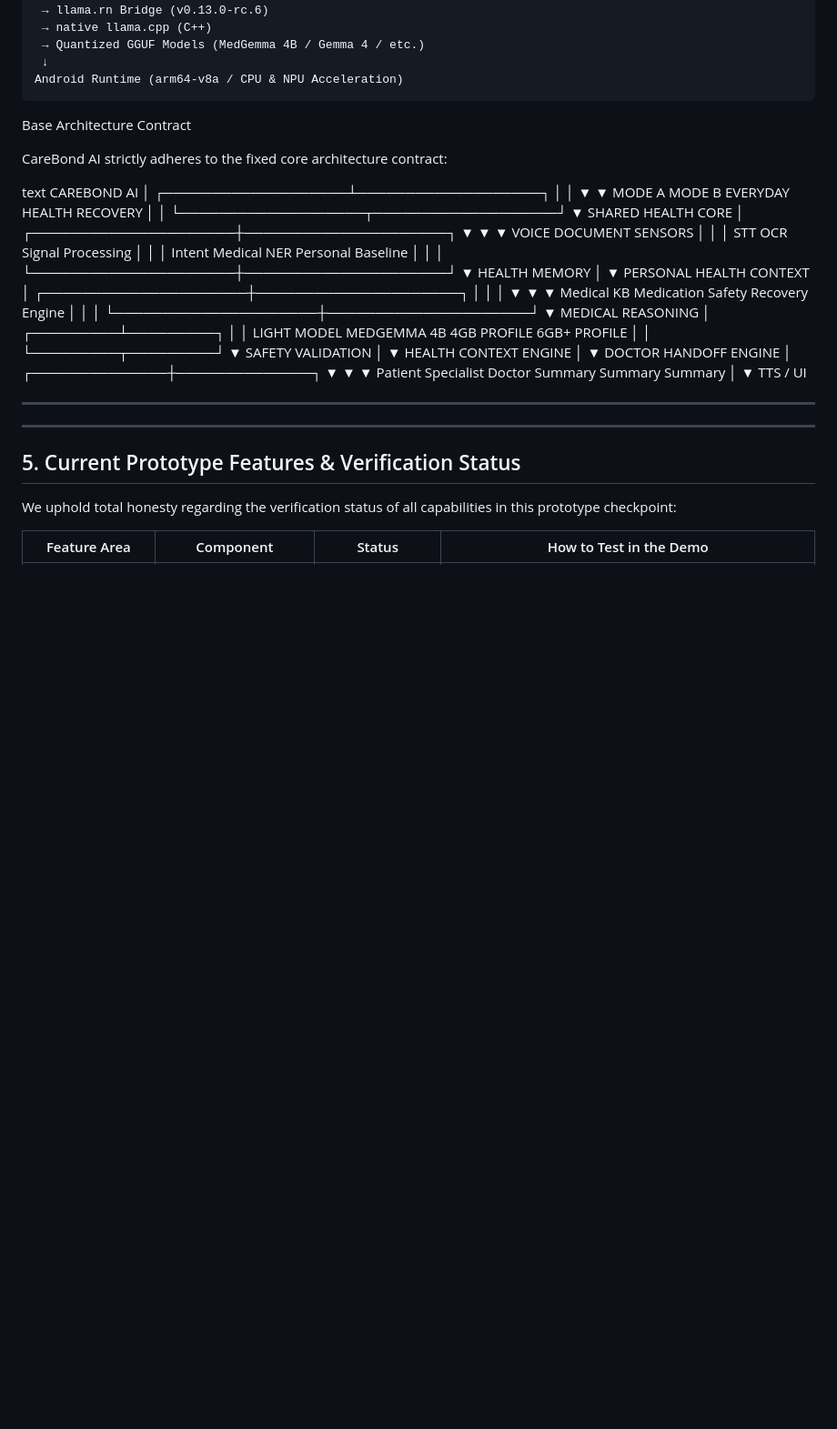
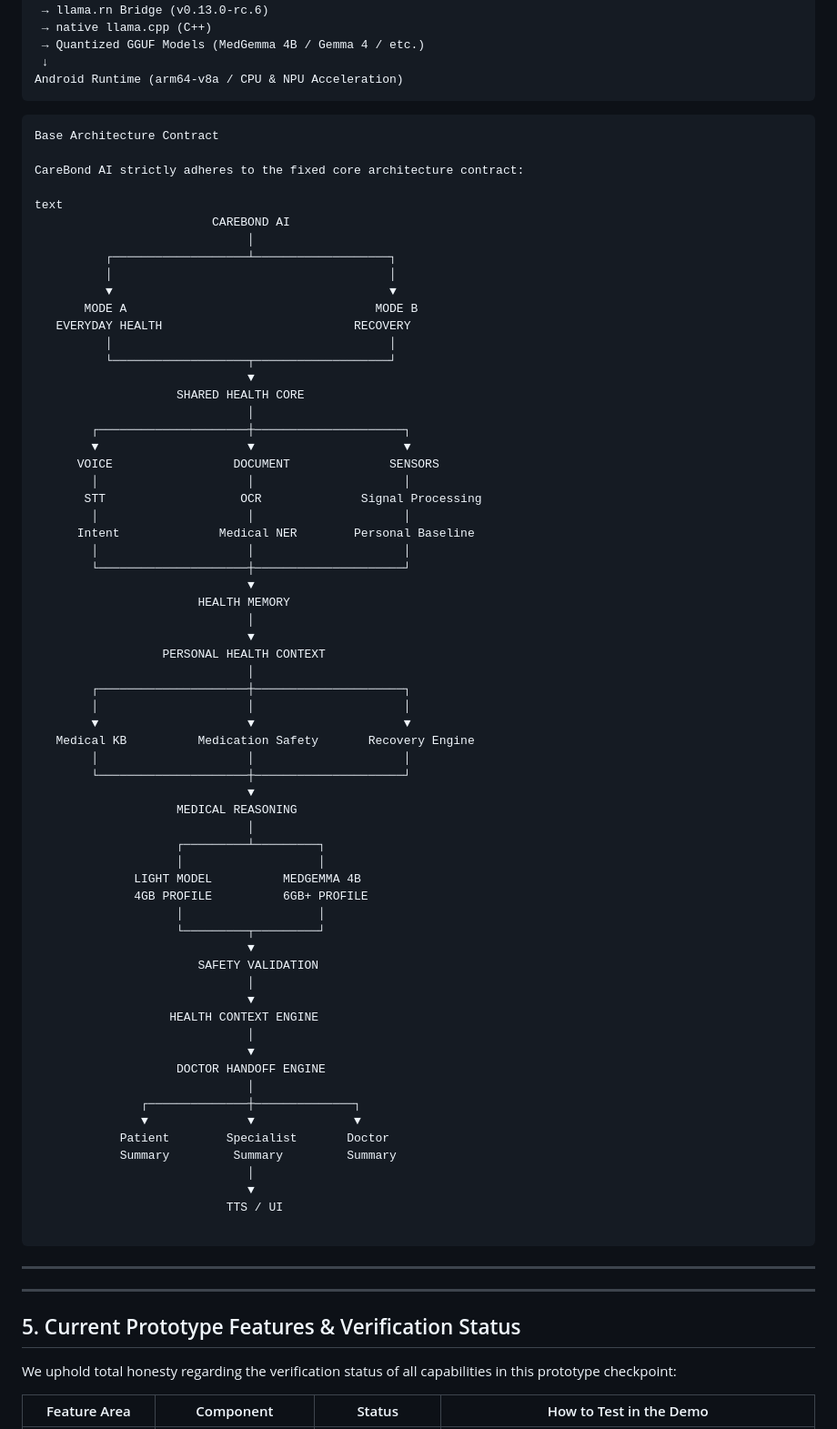
Before and after one commit to lokeshmudunuri/medibond-ai, a Markdown page: README.md, the part around the change. Shown at 91% size. GitHub-like rendering; blank space fills up the shorter version.

````diff
--- a/README.md
+++ b/README.md
@@ -112,6 +112,8 @@ Local AI Engine (src/ai/LocalLLMEngine.ts)
  ↓
 Android Runtime (arm64-v8a / CPU & NPU Acceleration)
 ```
+
+```text
 Base Architecture Contract
 
 CareBond AI strictly adheres to the fixed core architecture contract:
@@ -176,7 +178,7 @@ text
                               ▼
                            TTS / UI
 
-
+```
 ---
 ---
 
````
